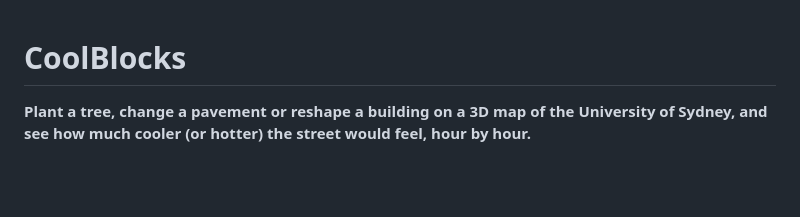
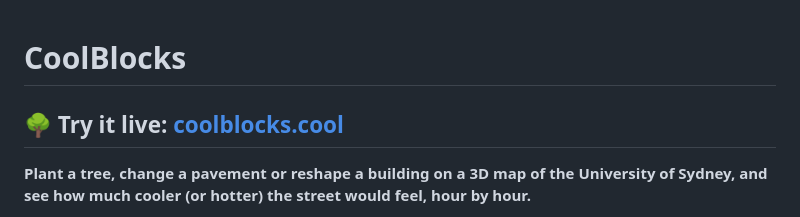
Before and after one commit to BaoAL31/CoolBlocks-Climate-Hacktion, a Markdown page: README.md, the part around the change. Drawn GitHub-style; blank space fills up the shorter version.

Commit message:
Update README with live link

```diff
--- a/README.md
+++ b/README.md
@@ -1,4 +1,6 @@
 # CoolBlocks
+
+## 🌳 Try it live: [coolblocks.cool](https://coolblocks.cool)
 
 **Plant a tree, change a pavement or reshape a building on a 3D map of the University of Sydney, and see how much cooler (or hotter) the street would feel, hour by hour.**
 
```
